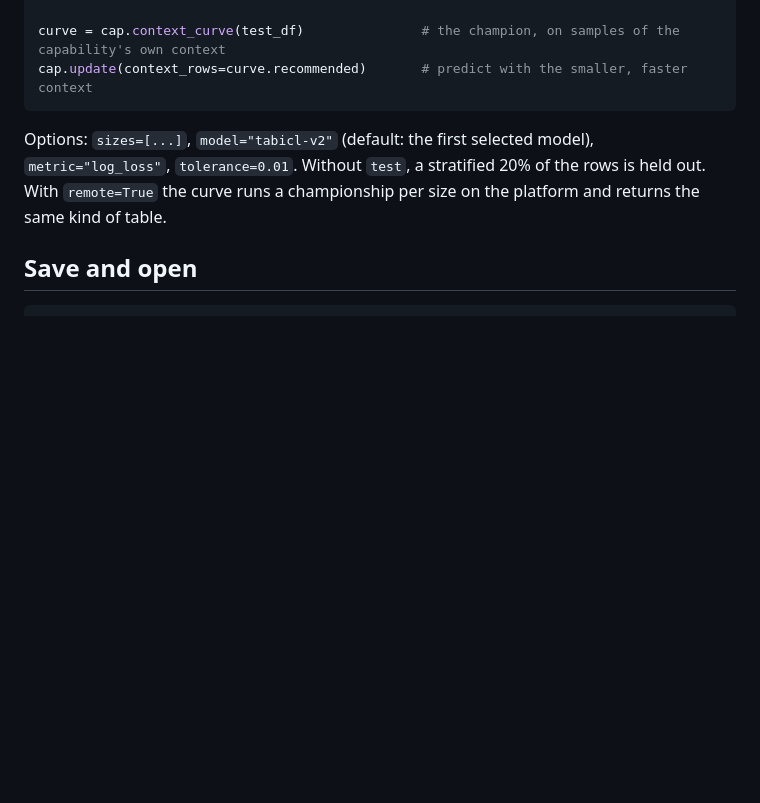
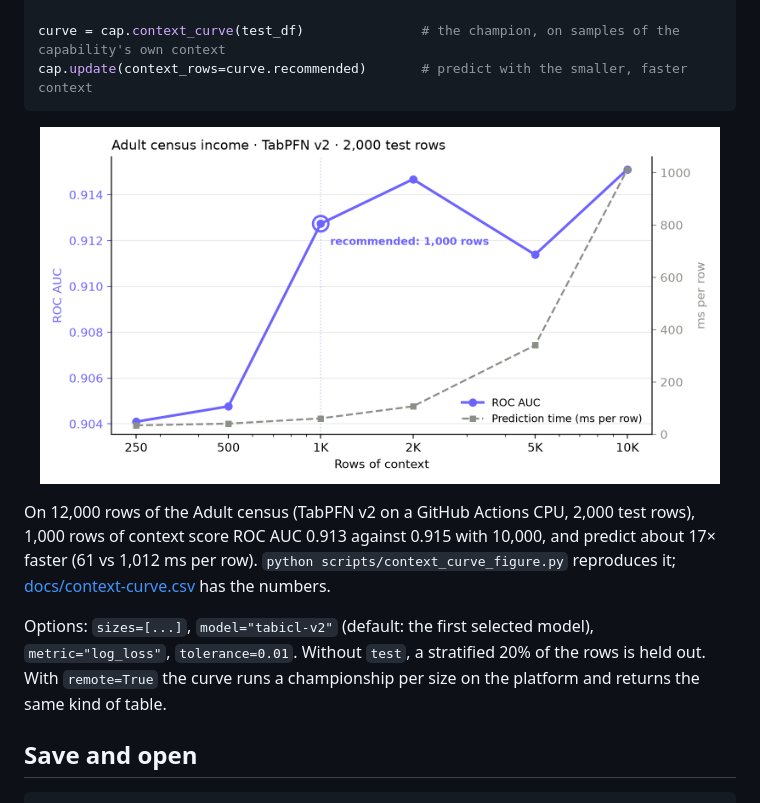
Before and after one commit to ZeroGradLabs/zerograd-python, a Markdown page: README.md, the part around the change. Drawn GitHub-style; pictures changed too: docs/context-curve.png (added); blank space fills up the shorter version.

Commit message:
README: context curve figure on Adult (TabPFN v2, CPU), with the numbers
Co-Authored-By: Claude Opus 5.5 <noreply@anthropic.com>
Claude-Session: https://claude.ai/code/session_01CdcWHFiZ4vTGgsShH9qUZC

````diff
--- a/README.md
+++ b/README.md
@@ -144,6 +144,12 @@ curve = cap.context_curve(test_df)               # the champion, on samples of t
 cap.update(context_rows=curve.recommended)       # predict with the smaller, faster context
 ```
 
+<p align="center"><img src="docs/context-curve.png" width="680" alt="ROC AUC and prediction time against rows of context, Adult census income, TabPFN v2"></p>
+
+On 12,000 rows of the Adult census (TabPFN v2 on a GitHub Actions CPU, 2,000 test rows), 1,000 rows of context score
+ROC AUC 0.913 against 0.915 with 10,000, and predict about 17× faster (61 vs 1,012 ms per row).
+`python scripts/context_curve_figure.py` reproduces it; [docs/context-curve.csv](docs/context-curve.csv) has the numbers.
+
 Options: `sizes=[...]`, `model="tabicl-v2"` (default: the first selected model), `metric="log_loss"`, `tolerance=0.01`.
 Without `test`, a stratified 20% of the rows is held out. With `remote=True` the curve runs a championship per size
 on the platform and returns the same kind of table.
````
Also changed, not shown: 1 other file.
